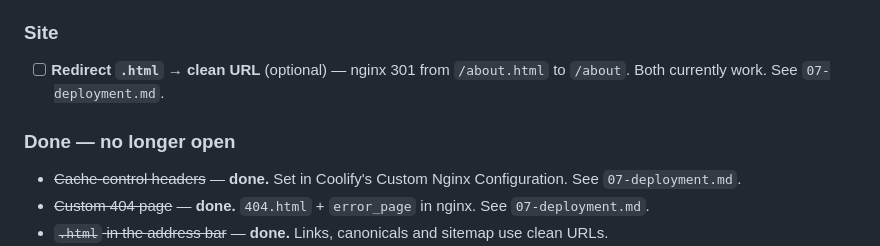
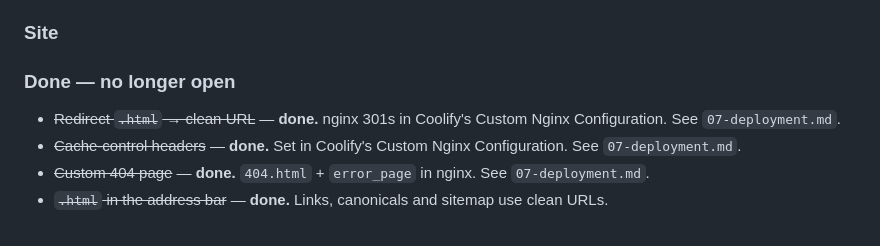
Before and after one commit to htr47gy5qt-cmyk/wiesverbeke-portfolio, a Markdown page: docs/08-todo-and-gotchas.md, the part around the change. GitHub-like rendering.

```diff
--- a/docs/08-todo-and-gotchas.md
+++ b/docs/08-todo-and-gotchas.md
@@ -14,10 +14,10 @@
 
 ### Site
 
-- [ ] **Redirect `.html` → clean URL** (optional) — nginx 301 from `/about.html` to `/about`. Both currently work. See `07-deployment.md`.
 
 ### Done — no longer open
 
+- ~~Redirect `.html` → clean URL~~ — **done.** nginx 301s in Coolify's Custom Nginx Configuration. See `07-deployment.md`.
 - ~~Cache-control headers~~ — **done.** Set in Coolify's Custom Nginx Configuration. See `07-deployment.md`.
 - ~~Custom 404 page~~ — **done.** `404.html` + `error_page` in nginx. See `07-deployment.md`.
 - ~~`.html` in the address bar~~ — **done.** Links, canonicals and sitemap use clean URLs.
```
Also changed, not shown: docs/03-stages-history.md (+1 -0 lines), docs/07-deployment.md (+11 -1 lines).
